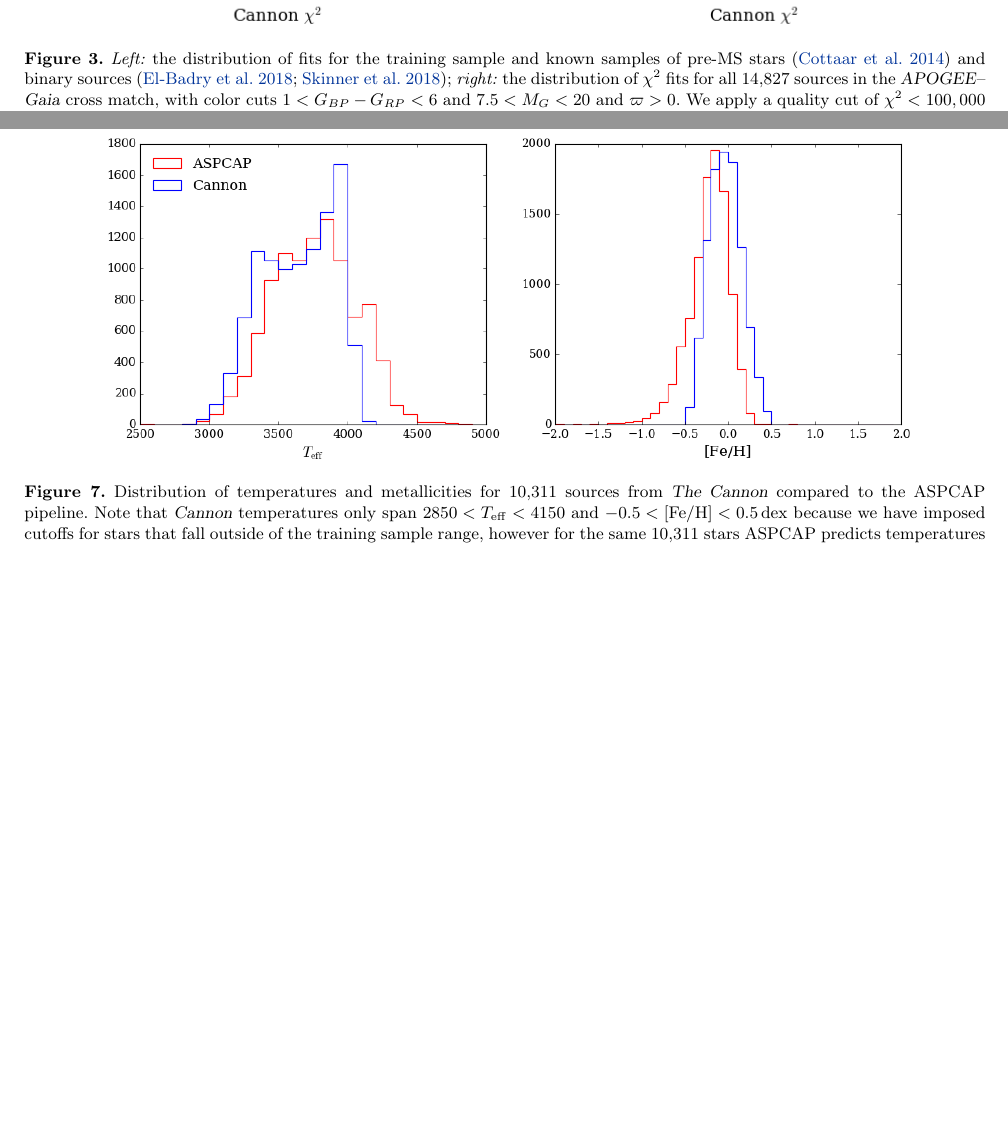
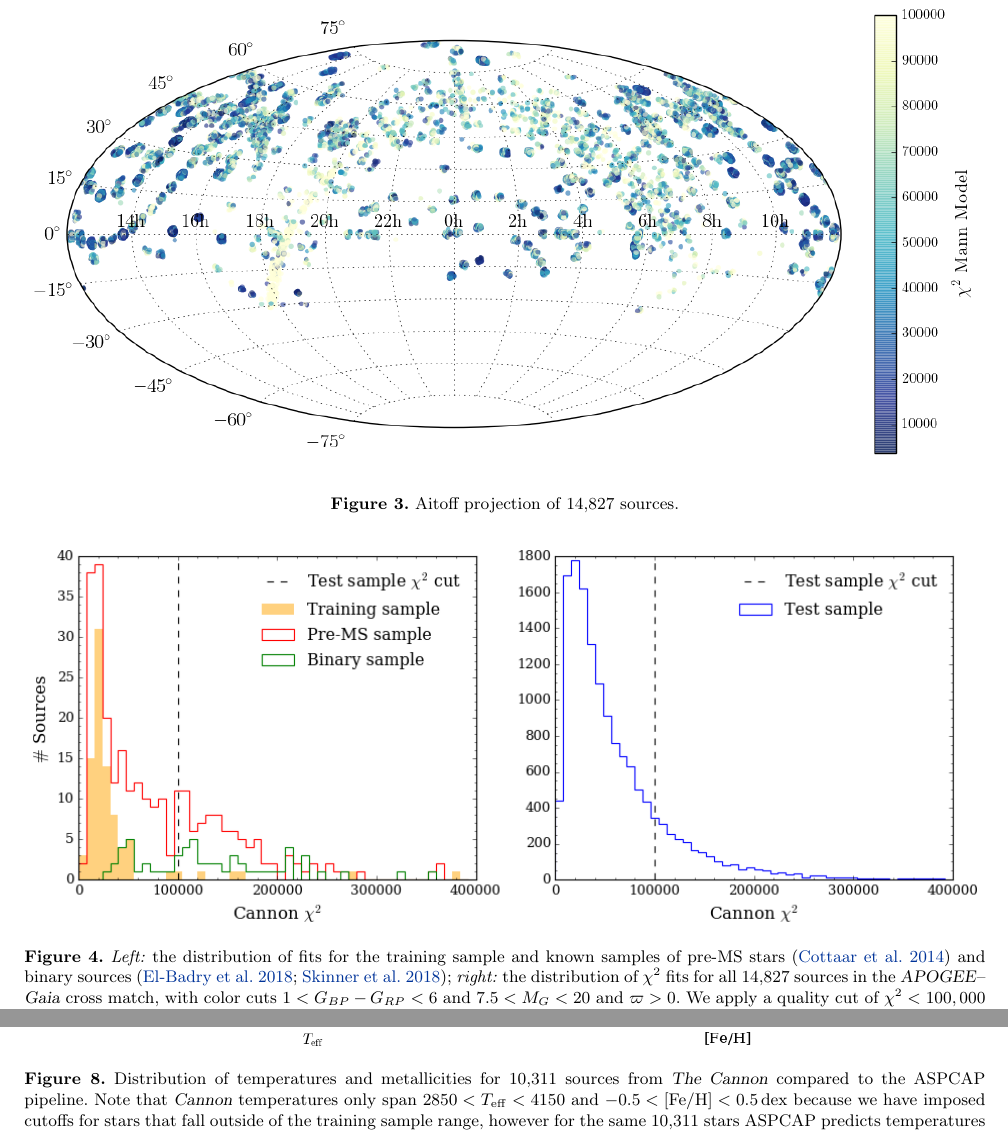
Before and after one commit to jbirky/Mdwarf_project, a LaTeX paper (paper/draft.tex): two parts of pages 8 and 11 of 26 before the commit and two parts of pages 8 and 11 of 27 after it, joined at a grey line, cut at the place of the change, the shorter picture padded with empty space. Compiled offline with pdfLaTeX.

Commit message:
add aitoff proj

```diff
--- a/paper/draft.tex
+++ b/paper/draft.tex
@@ -387,6 +387,12 @@ This percent-level accuracy of the model in the data domain is also demonstrated
 	\caption{Consistency test for the West-trained spectral type model; self-test (left), and leave-one-out cross validation (right).  Predictive accuracy, as computed by the scatter in cross validation is 0.9 subtypes.}
 	\label{fig:west_validation}
 \end{figure}
+
+\begin{figure*}
+	\includegraphics[width=\linewidth]{figures/aitoff.png}
+	\caption{Aitoff projection of 14,827 sources.}
+	\label{fig:aitoff}
+\end{figure*}
 
 \begin{figure*}
 	\includegraphics[width=\linewidth]{figures/cannon_chi_dist.png}
```
Also changed, not shown: paper/figures/aitoff.png (added).
